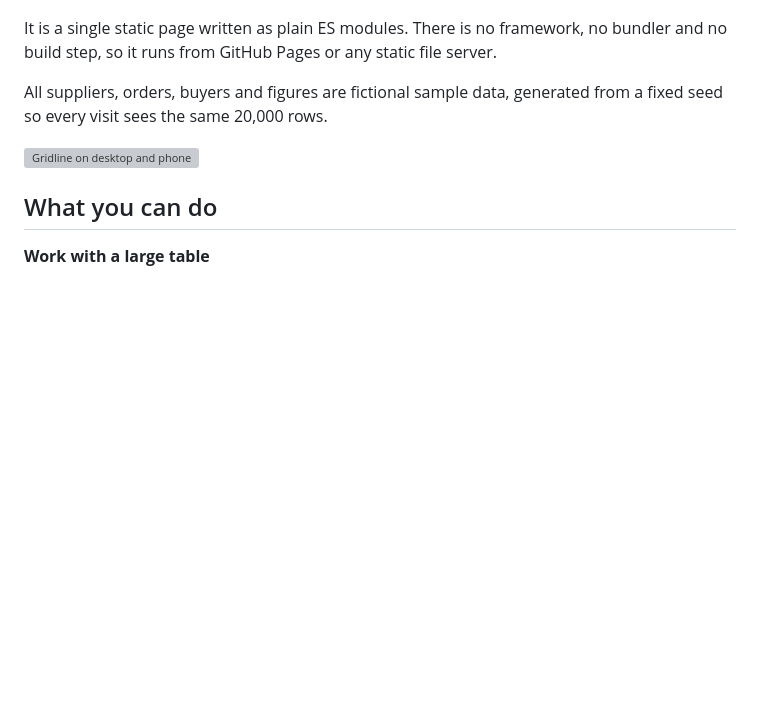
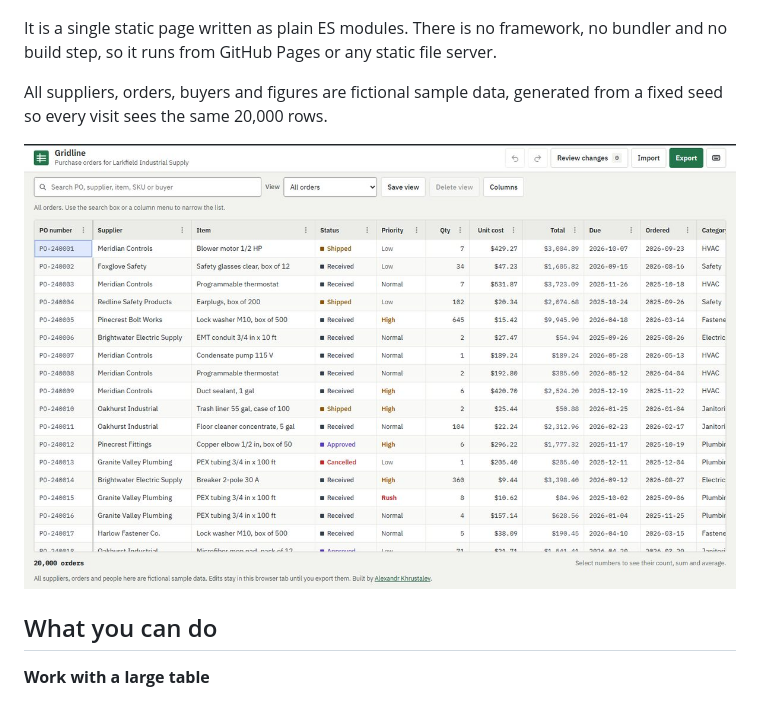
Before and after one commit to SanderSaxBuilds/selected-work, a Markdown page: gridline/README.md, the part around the change. Rendered like a GitHub page; pictures changed too: assets/j/gridline.jpg; blank space fills up the shorter version; grey boxes are pictures that could not be loaded.

```diff
--- a/gridline/README.md
+++ b/gridline/README.md
@@ -6,7 +6,7 @@ It is a single static page written as plain ES modules. There is no framework, n
 
 All suppliers, orders, buyers and figures are fictional sample data, generated from a fixed seed so every visit sees the same 20,000 rows.
 
-![Gridline on desktop and phone](cover-gridline.png)
+![Gridline on desktop](../assets/j/gridline.jpg)
 
 ## What you can do
 
```
Also changed, not shown: 2 other files.
